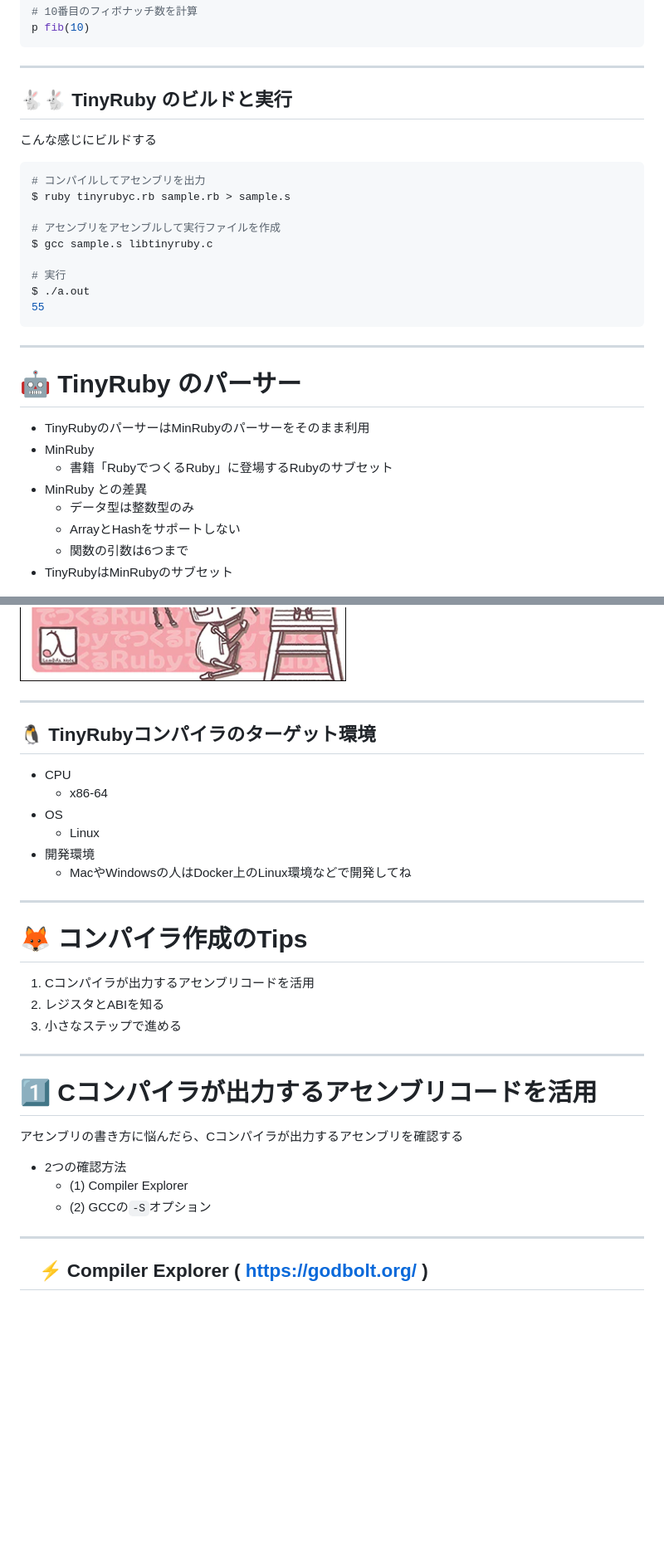
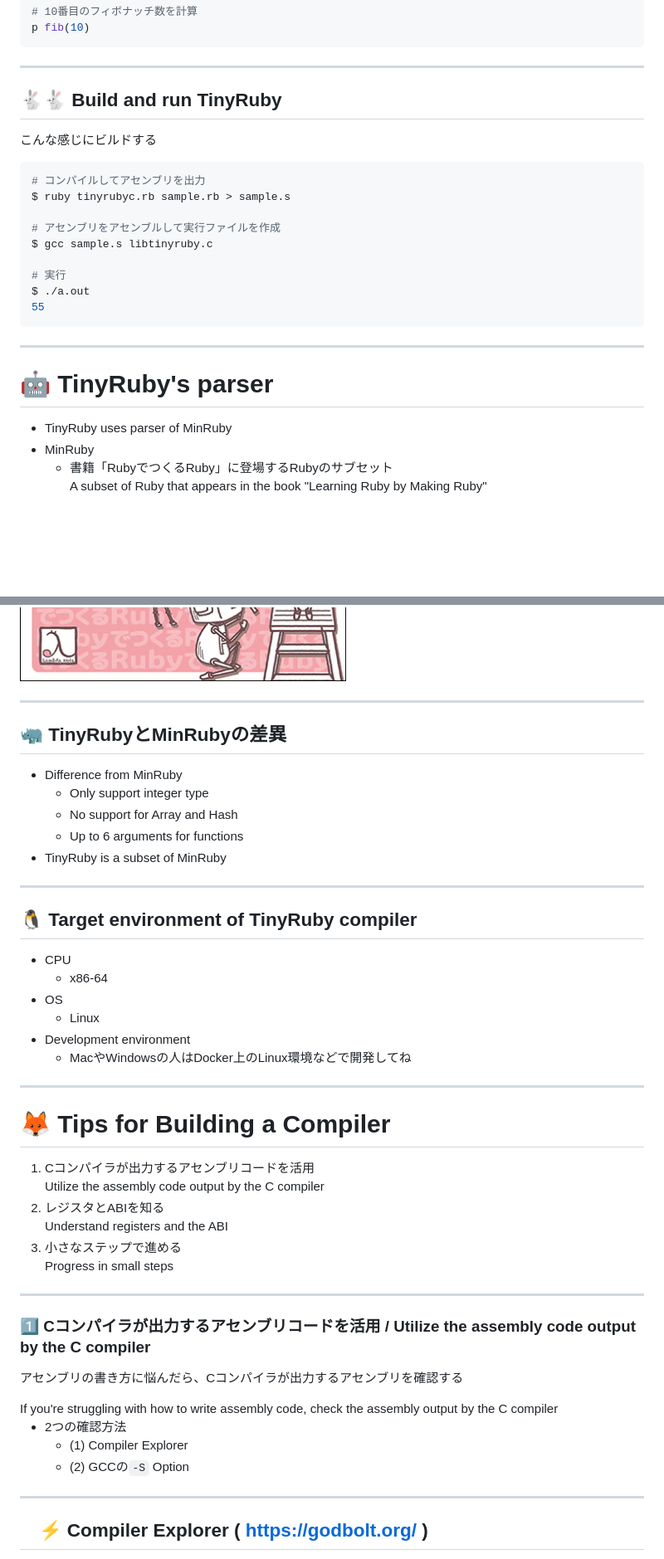
Before and after one commit to thata/tinyrubyc, a Markdown page: presentation/index_en.md, 2 parts joined by grey strips. Shown at 83% size. Rendered like a GitHub page; blank space fills up the shorter version.

```diff
--- a/presentation/index.md
+++ b/presentation/index_en.md
@@ -128,7 +135,7 @@ p fib(10)
 
 ---
 
-## 🐇🐇 TinyRuby のビルドと実行
+## 🐇🐇 Build and run TinyRuby
 
 こんな感じにビルドする
 
@@ -156,18 +163,14 @@ $ ./a.out
 
 ---
 
-<style scoped> section { font-size: 1.9em; } </style>
+<!-- <style scoped> section { font-size: 1.9em; } </style> -->
 
-# 🤖 TinyRuby のパーサー
+# 🤖 TinyRuby's parser
 
-- TinyRubyのパーサーはMinRubyのパーサーをそのまま利用
+- TinyRuby uses parser of MinRuby
 - MinRuby
   - 書籍「RubyでつくるRuby」に登場するRubyのサブセット
-- MinRuby との差異
-  - データ型は整数型のみ
-  - ArrayとHashをサポートしない
-  - 関数の引数は6つまで
-- TinyRubyはMinRubyのサブセット
+    <div class="en">A subset of Ruby that appears in the book "Learning Ruby by Making Ruby"</div>
 
 ![bg w:350 right:30% auto](ruby-de-ruby.png)
 
@@ -177,7 +180,18 @@ $ ./a.out
 TinyRubyのパーサーはMinRubyのパーサーをそのまま利用しています。
 
 MinRubyというのは、「RubyでつくるRuby」という書籍に登場する、Rubyのサブセット言語です。こちらの書影が「RubyでつくるRuby」になります。
+-->
 
+---
+## 🦏 TinyRubyとMinRubyの差異
+
+- Difference from MinRuby
+  - Only support integer type
+  - No support for Array and Hash
+  - Up to 6 arguments for functions
+- TinyRuby is a subset of MinRuby
+
+<!--
 TinyRubyはMinRubyのパーサーを使ってはいますが、コンパイラの実装を簡単にするため、MinRubyからいくつかの機能が落とされています。
 
 例えば、
@@ -190,14 +204,15 @@ TinyRubyはMinRubyのパーサーを使ってはいますが、コンパイラ
 
 ---
 
-## 🐧 TinyRubyコンパイラのターゲット環境
+## 🐧 Target environment of TinyRuby compiler
 
 - CPU
   - x86-64
 - OS
   - Linux
-- 開発環境
+- Development environment
   - MacやWindowsの人はDocker上のLinux環境などで開発してね
+
 <!--
 TinyRubyコンパイラのターゲット環境は、CPUが x86-64 で、OSが Linux となります。
 
@@ -207,11 +222,14 @@ macOS や Windows をお使いの方は、Docker 上の Linux 環境などで開
 
 ---
 
-# 🦊 コンパイラ作成のTips
+# 🦊 Tips for Building a Compiler
 
 1) Cコンパイラが出力するアセンブリコードを活用
+   <div class="en">Utilize the assembly code output by the C compiler</div>
 2) レジスタとABIを知る
+    <div class="en">Understand registers and the ABI</div>
 3) 小さなステップで進める
+    <div class="en">Progress in small steps</div>
 
 
 <!--
@@ -224,13 +242,15 @@ macOS や Windows をお使いの方は、Docker 上の Linux 環境などで開
 
 ---
 
-# :one: Cコンパイラが出力するアセンブリコードを活用
+### :one: Cコンパイラが出力するアセンブリコードを活用 / Utilize the assembly code output by the C compiler
 
 アセンブリの書き方に悩んだら、Cコンパイラが出力するアセンブリを確認する
+<div class="en">
+If you're struggling with how to write assembly code, check the assembly output by the C compiler</div>
 
 - 2つの確認方法
   - (1) Compiler Explorer
-  - (2) GCCの`-S`オプション
+  - (2) GCCの`-S` Option
 
 <!--
 では、1つ目のTips「Cコンパイラが出力するアセンブリコードを活用する」についてお話しします。
```
Also changed, not shown: other parts of presentation/index_en.md (+71 -46 lines).
